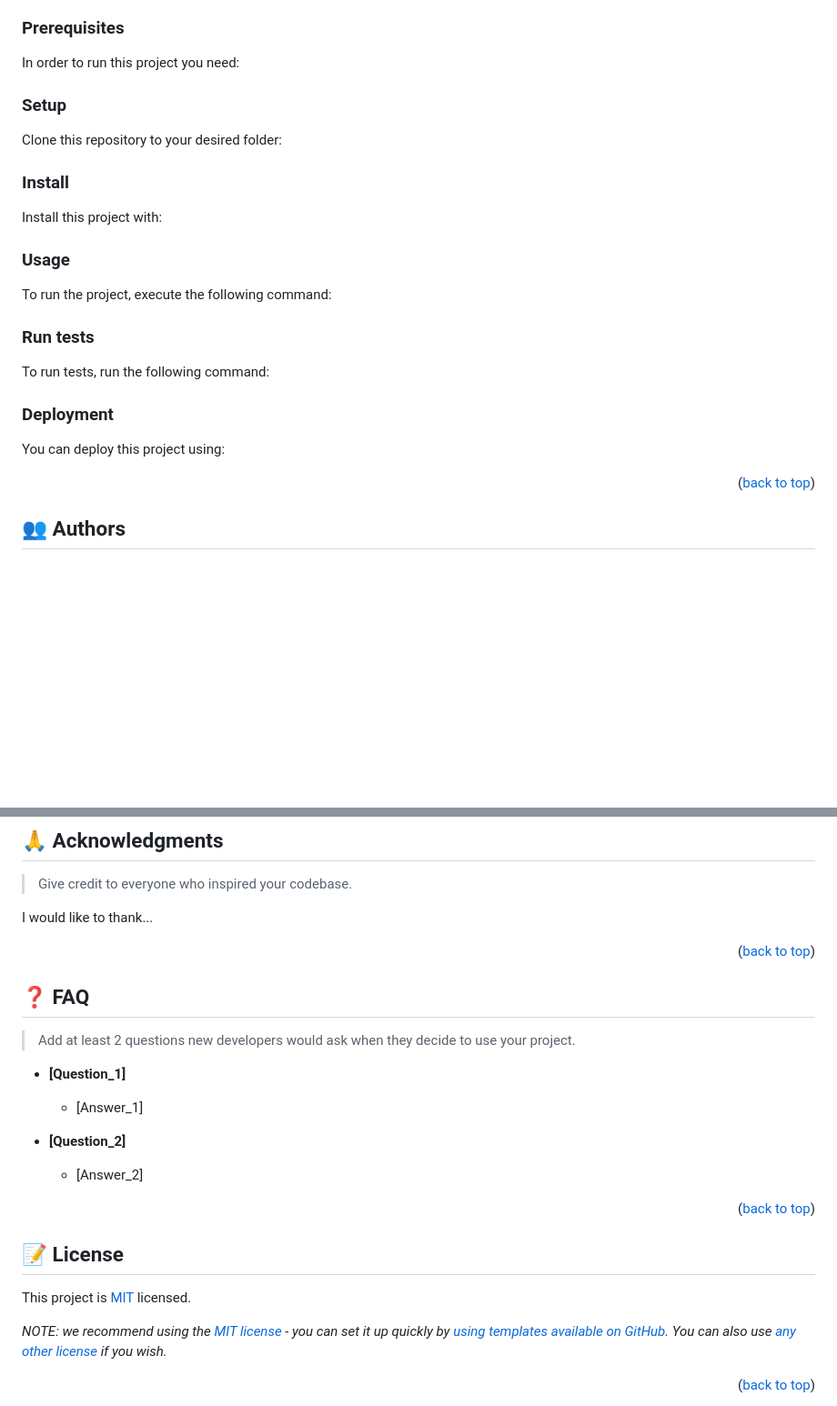
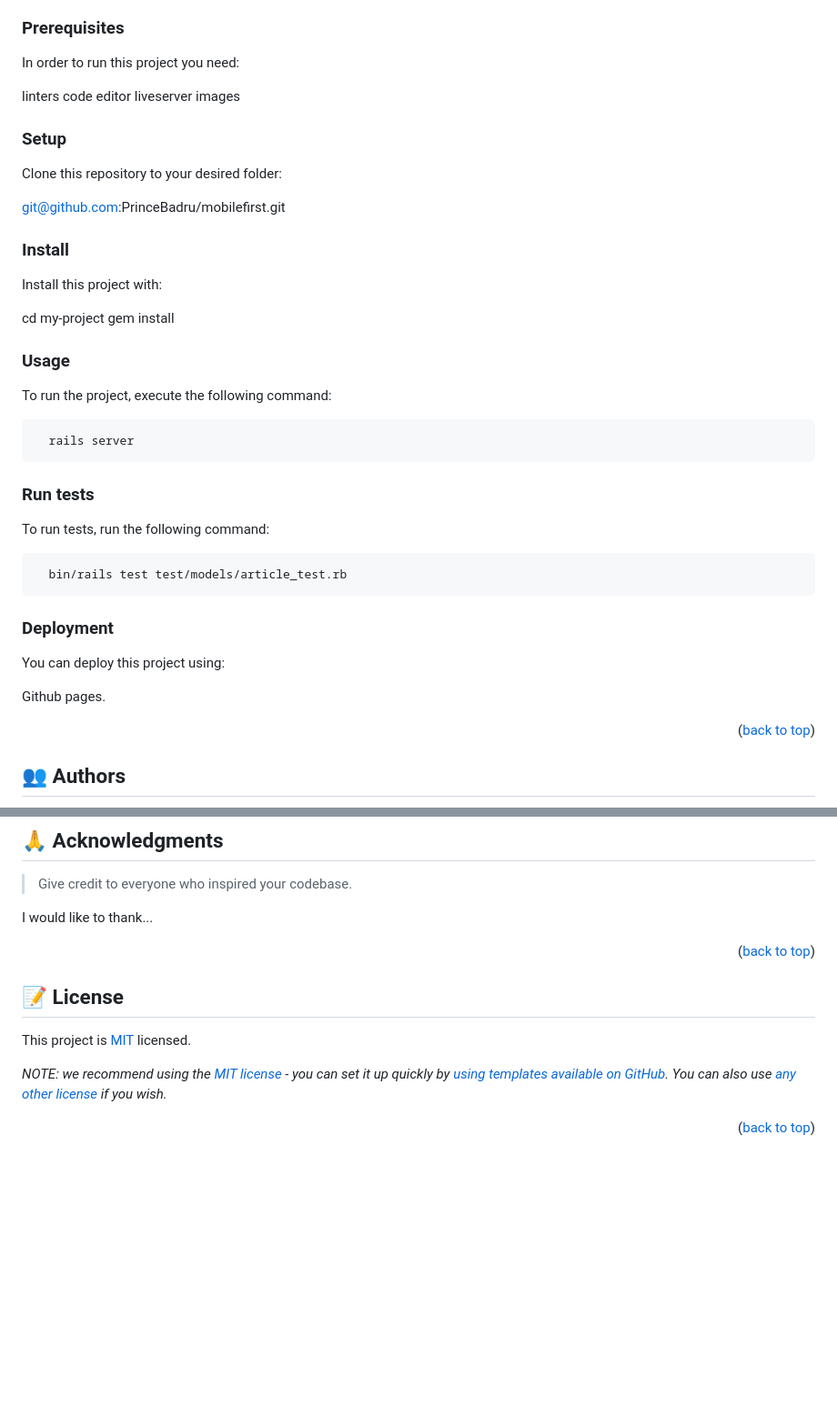
Before and after one commit to PrinceBadru/mobilefirst, a Markdown page: README.md, 2 parts joined by grey strips. Shown at 91% size. GitHub-like rendering; blank space fills up the shorter version.

Commit message:
add mit link , remove faq section and update getting started section

````diff
--- a/README.md
+++ b/README.md
@@ -101,6 +101,11 @@ Example command:
  gem install rails
 ```
  -->
+ linters
+ code editor
+ liveserver
+ images
+
 
 ### Setup
 
@@ -114,7 +119,7 @@ Example commands:
   git clone git@github.com:myaccount/my-project.git
 ```
 --->
-
+git@github.com:PrinceBadru/mobilefirst.git
 ### Install
 
 Install this project with:
@@ -127,7 +132,8 @@ Example command:
   gem install
 ```
 --->
-
+ cd my-project
+  gem install
 ### Usage
 
 To run the project, execute the following command:
@@ -139,6 +145,9 @@ Example command:
   rails server
 ```
 --->
+```sh
+  rails server
+```
 
 ### Run tests
 
@@ -151,7 +160,9 @@ Example command:
   bin/rails test test/models/article_test.rb
 ```
 --->
-
+```sh
+  bin/rails test test/models/article_test.rb
+```
 ### Deployment
 
 You can deploy this project using:
@@ -163,7 +174,7 @@ Example:
 
 ```
  -->
-
+Github pages.
 <p align="right">(<a href="#readme-top">back to top</a>)</p>
 
 <!-- AUTHORS -->
@@ -224,22 +235,6 @@ I would like to thank...
 
 <p align="right">(<a href="#readme-top">back to top</a>)</p>
 
-<!-- FAQ (optional) -->
-
-## ❓ FAQ <a name="faq"></a>
-
-> Add at least 2 questions new developers would ask when they decide to use your project.
-
-- **[Question_1]**
-
-  - [Answer_1]
-
-- **[Question_2]**
-
-  - [Answer_2]
-
-<p align="right">(<a href="#readme-top">back to top</a>)</p>
-
 <!-- LICENSE -->
 
 ## 📝 License <a name="license"></a>
````
Also changed, not shown: other parts of README.md (+1 -1 lines).
